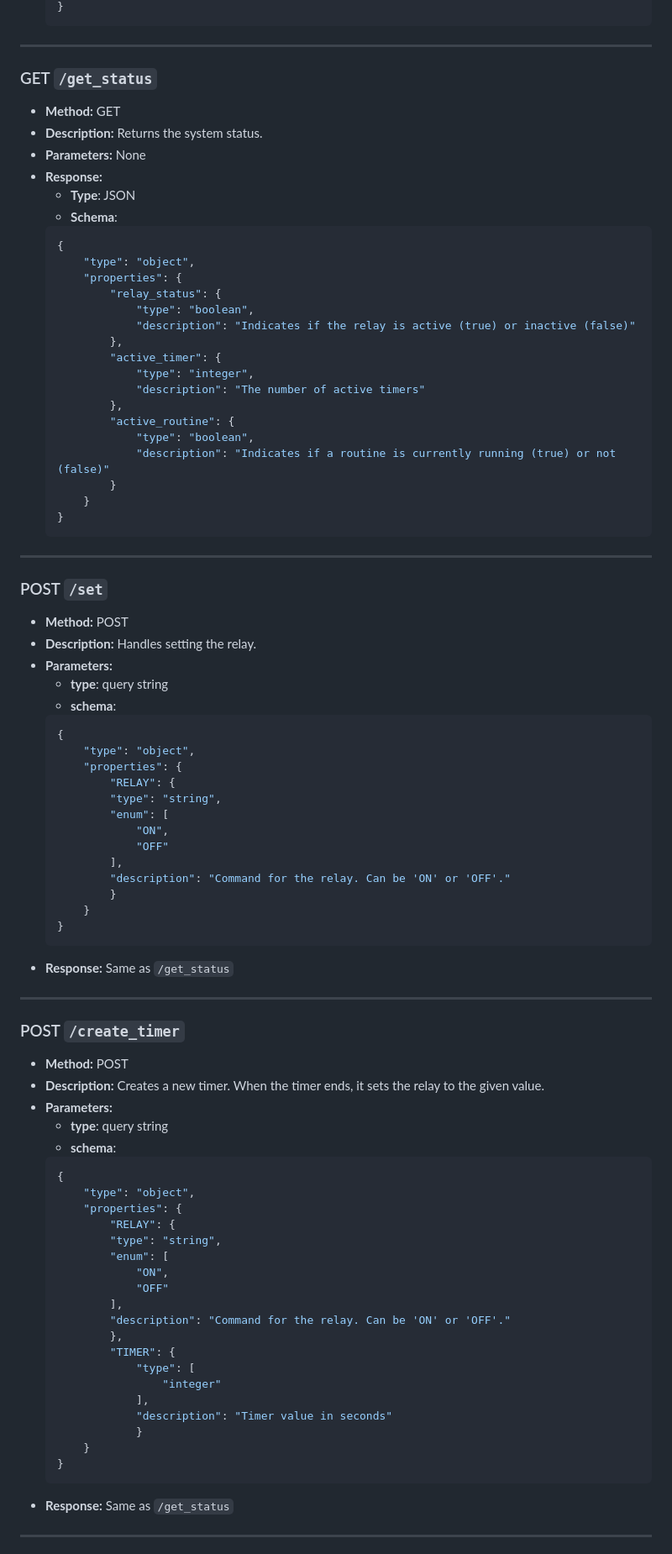
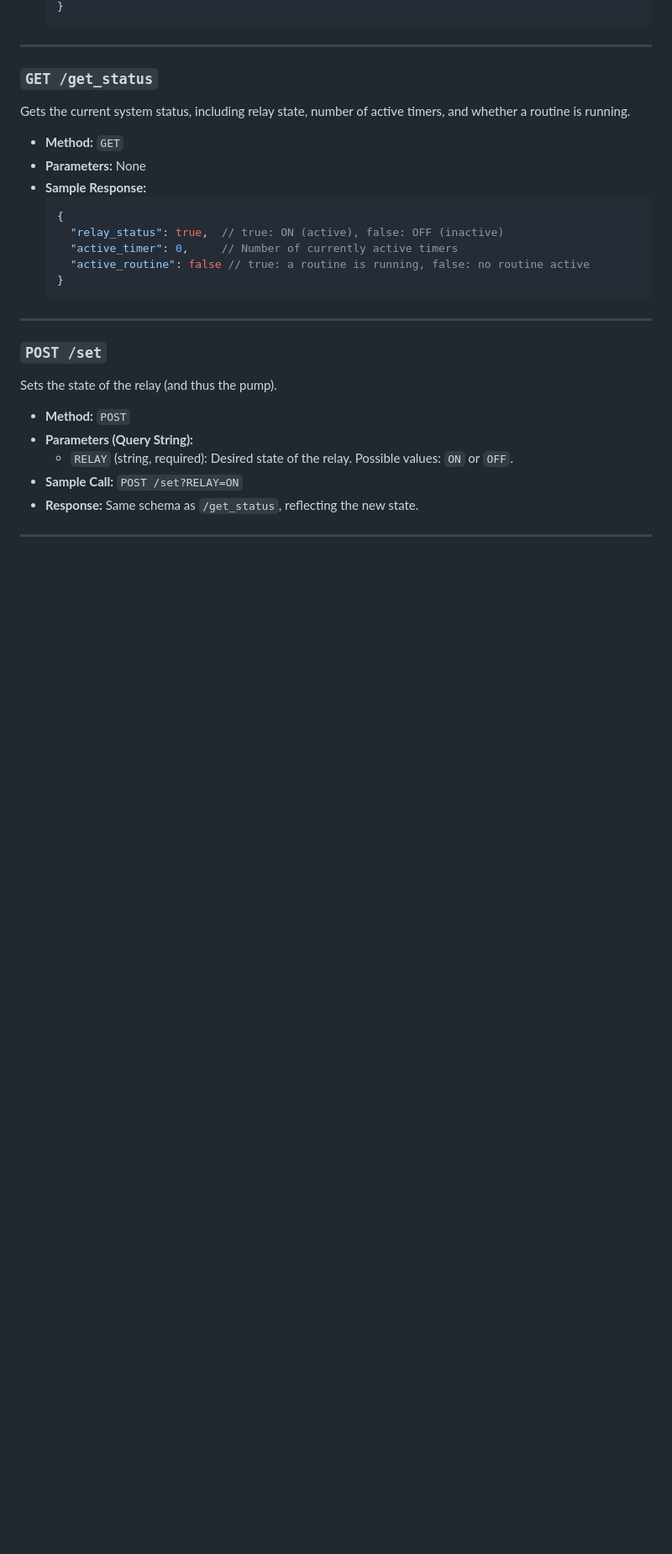
Before and after one commit to Guizzz/WaterPumpController, a Markdown page: README.md, the part around the change printed below. Shown: that part at 84% size. GitHub-like rendering; blank space fills up the shorter version.

````diff
--- a/README.md
+++ b/README.md
@@ -49,87 +77,33 @@ For screen and sensor both use a serial communication with two pins, 14 and 12.
 
 ---
 
-### GET `/get_status`
-- **Method:** GET
-- **Description:** Returns the system status.
-- **Parameters:** None
-- **Response:**
-    - **Type**: JSON
-    - **Schema**:
+### `GET /get_status`
+
+Gets the current system status, including relay state, number of active timers, and whether a routine is running.
+
+* **Method:** `GET`
+* **Parameters:** None
+* **Sample Response:**
     ```json
     {
-        "type": "object",
-        "properties": {
-            "relay_status": {
-                "type": "boolean",
-                "description": "Indicates if the relay is active (true) or inactive (false)"
-            },
-            "active_timer": {
-                "type": "integer",
-                "description": "The number of active timers"
-            },
-            "active_routine": {
-                "type": "boolean",
-                "description": "Indicates if a routine is currently running (true) or not (false)"
-            }
-        }
+      "relay_status": true,  // true: ON (active), false: OFF (inactive)
+      "active_timer": 0,     // Number of currently active timers
+      "active_routine": false // true: a routine is running, false: no routine active
     }
     ```
----
-
-### POST `/set`
-- **Method:** POST
-- **Description:** Handles setting the relay.
-- **Parameters:**
-    - **type**: query string
-    - **schema**:
-    ```json
-    {
-        "type": "object",
-        "properties": {
-            "RELAY": {
-            "type": "string",
-            "enum": [
-                "ON",
-                "OFF"
-            ],
-            "description": "Command for the relay. Can be 'ON' or 'OFF'."
-            }
-        }
-    }
-    ```
-- **Response:** Same as `/get_status`
 
 ---
 
-### POST `/create_timer`
-- **Method:** POST
-- **Description:** Creates a new timer. When the timer ends, it sets the relay to the given value.
-- **Parameters:**
-    - **type**: query string
-    - **schema**:
-    ```json
-    {
-        "type": "object",
-        "properties": {
-            "RELAY": {
-            "type": "string",
-            "enum": [
-                "ON",
-                "OFF"
-            ],
-            "description": "Command for the relay. Can be 'ON' or 'OFF'."
-            },
-            "TIMER": {
-                "type": [
-                    "integer"
-                ],
-                "description": "Timer value in seconds"
-                }
-        }
-    }
-    ```
-- **Response:** Same as `/get_status`
+### `POST /set`
+
+Sets the state of the relay (and thus the pump).
+
+* **Method:** `POST`
+* **Parameters (Query String):**
+    * `RELAY` (string, required): Desired state of the relay. Possible values: `ON` or `OFF`.
+* **Sample Call:**
+    `POST /set?RELAY=ON`
+* **Response:** Same schema as `/get_status`, reflecting the new state.
 
 ---
 
````
Also changed, not shown: other parts of README.md (+109 -74 lines).
